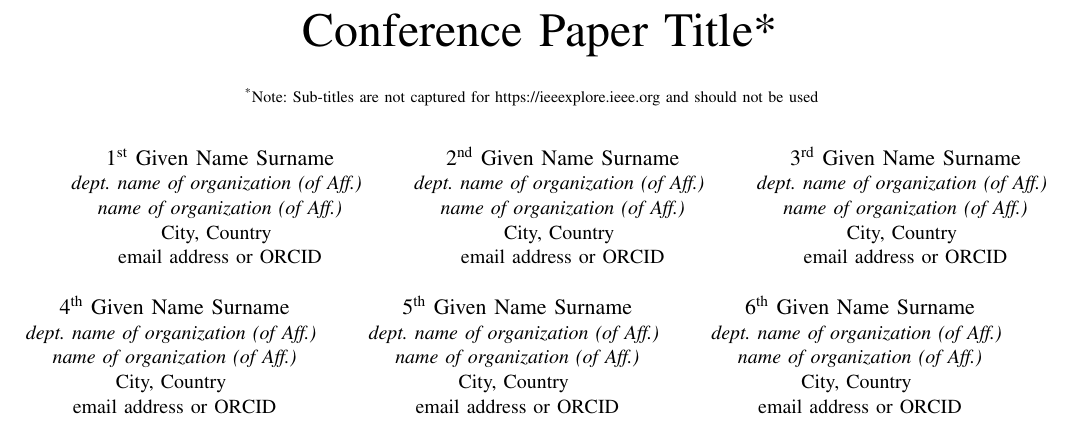
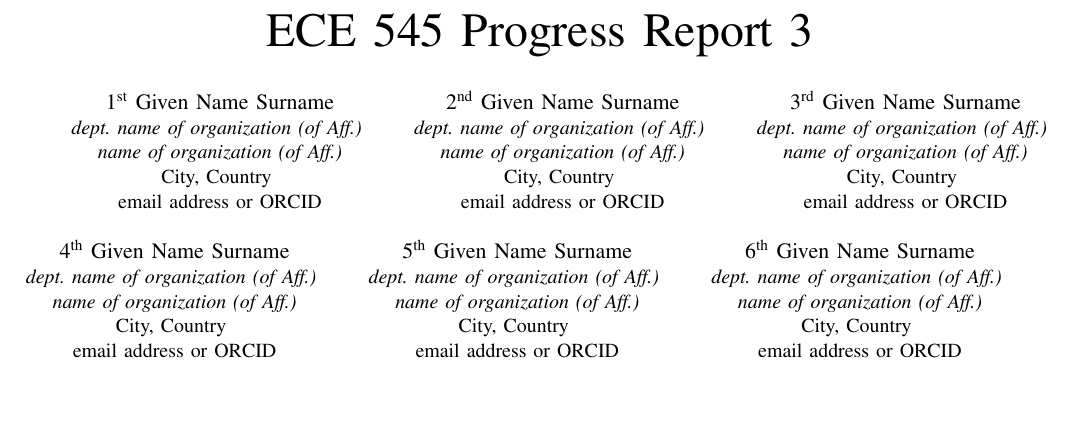
Before and after one commit to SklorGalore/tex_report, a LaTeX paper (IEEE-conference-template-062824.tex): part of page 1 of 3, cut at the place of the change, the shorter picture padded with empty space. Compiled offline with pdfLaTeX; a missing font is replaced by an installed copy or a similar font; a LaTeX package or settings file that is missing is left out.

Commit message:
txs auto checkin

```diff
--- a/IEEE-conference-template-062824.tex
+++ b/IEEE-conference-template-062824.tex
@@ -13,11 +13,7 @@
     T\kern-.1667em\lower.7ex\hbox{E}\kern-.125emX}}
 \begin{document}
 
-\title{Conference Paper Title*\\
-{\footnotesize \textsuperscript{*}Note: Sub-titles are not captured for https://ieeexplore.ieee.org  and
-should not be used}
-\thanks{Identify applicable funding agency here. If none, delete this.}
-}
+\title{ECE 545 Progress Report 3}
 
 \author{\IEEEauthorblockN{1\textsuperscript{st} Given Name Surname}
 \IEEEauthorblockA{\textit{dept. name of organization (of Aff.)} \\
```
